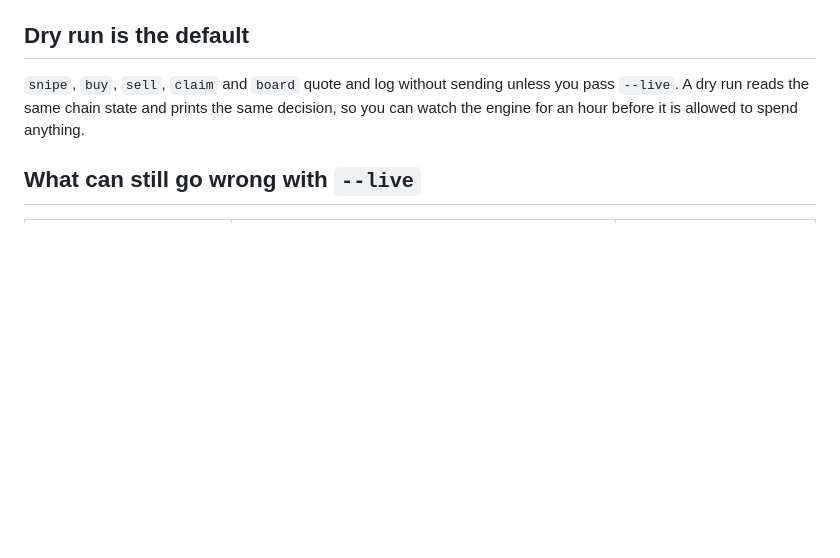
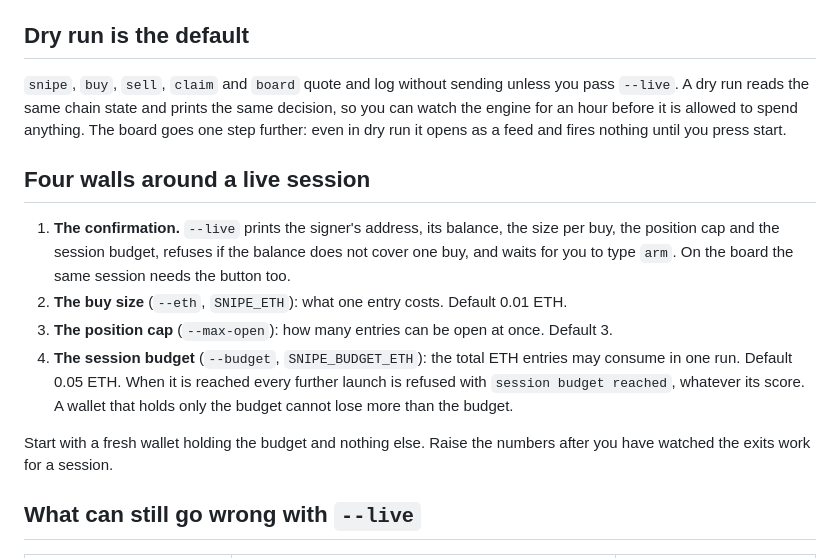
Before and after one commit to Phosphenq/bodkin, a Markdown page: docs/SAFETY.md, the part around the change. Rendered like a GitHub page; blank space fills up the shorter version.

```diff
--- a/docs/SAFETY.md
+++ b/docs/SAFETY.md
@@ -10,7 +10,20 @@
 ## Dry run is the default
 
 `snipe`, `buy`, `sell`, `claim` and `board` quote and log without sending unless you pass `--live`. A dry run reads the same chain state
-and prints the same decision, so you can watch the engine for an hour before it is allowed to spend anything.
+and prints the same decision, so you can watch the engine for an hour before it is allowed to spend anything. The board goes one step
+further: even in dry run it opens as a feed and fires nothing until you press start.
+
+## Four walls around a live session
+
+1. **The confirmation.** `--live` prints the signer's address, its balance, the size per buy, the position cap and the session budget, refuses
+   if the balance does not cover one buy, and waits for you to type `arm`. On the board the same session needs the button too.
+2. **The buy size** (`--eth`, `SNIPE_ETH`): what one entry costs. Default 0.01 ETH.
+3. **The position cap** (`--max-open`): how many entries can be open at once. Default 3.
+4. **The session budget** (`--budget`, `SNIPE_BUDGET_ETH`): the total ETH entries may consume in one run. Default 0.05 ETH. When it is
+   reached every further launch is refused with `session budget reached`, whatever its score. A wallet that holds only the budget cannot
+   lose more than the budget.
+
+Start with a fresh wallet holding the budget and nothing else. Raise the numbers after you have watched the exits work for a session.
 
 ## What can still go wrong with `--live`
 
```
Also changed, not shown: docs/BOARD.md (+21 -10 lines), docs/COMMANDS.md (+19 -4 lines).
